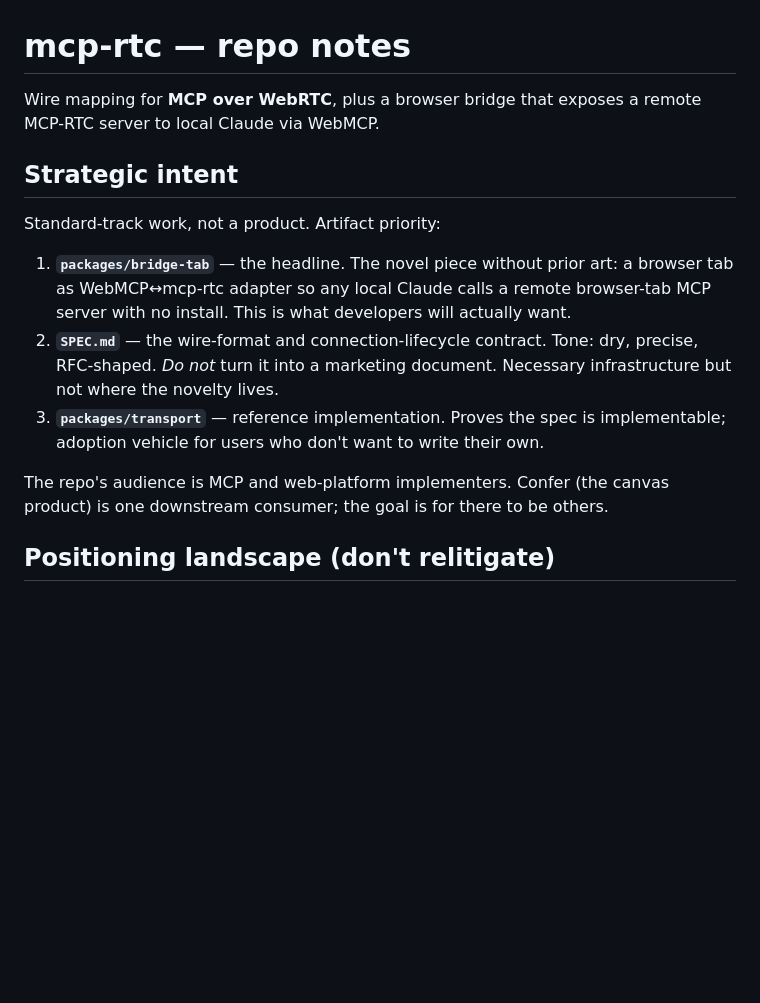
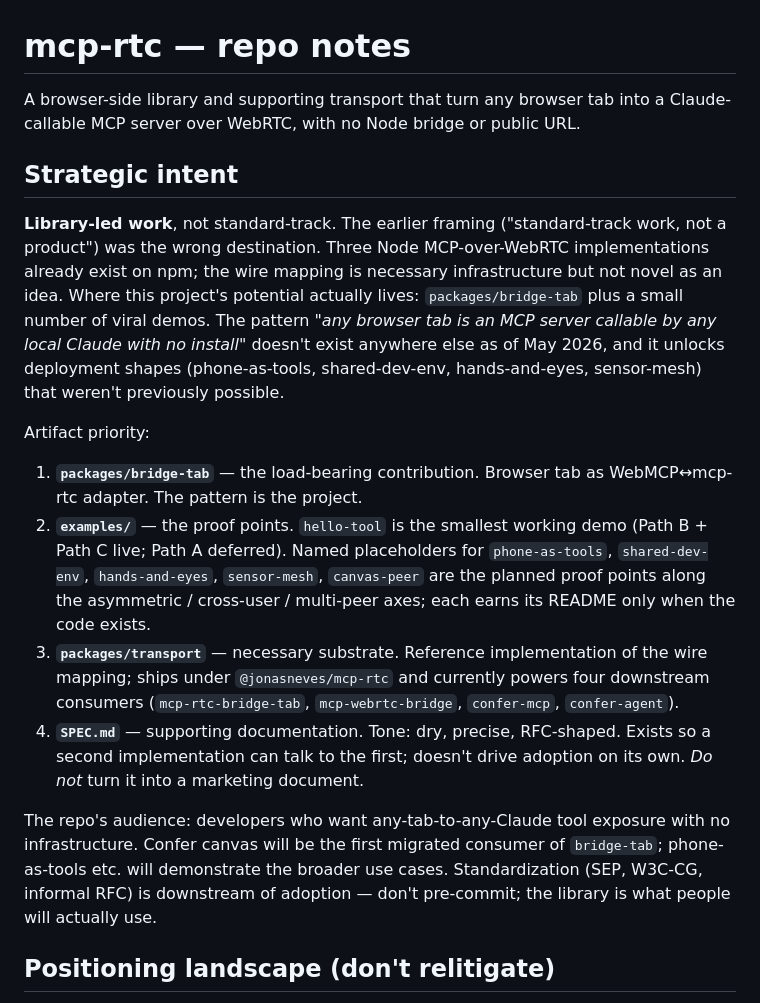
Before and after one commit to nevescloud/mcp-rtc, a Markdown page: CLAUDE.md, the part around one of its changes. Drawn GitHub-style; blank space fills up the shorter version.

```diff
--- a/CLAUDE.md
+++ b/CLAUDE.md
@@ -1,16 +1,19 @@
 # mcp-rtc — repo notes
 
-Wire mapping for **MCP over WebRTC**, plus a browser bridge that exposes a remote MCP-RTC server to local Claude via WebMCP.
+A browser-side library and supporting transport that turn any browser tab into a Claude-callable MCP server over WebRTC, with no Node bridge or public URL.
 
 ## Strategic intent
 
-Standard-track work, not a product. Artifact priority:
+**Library-led work**, not standard-track. The earlier framing ("standard-track work, not a product") was the wrong destination. Three Node MCP-over-WebRTC implementations already exist on npm; the wire mapping is necessary infrastructure but not novel as an idea. Where this project's potential actually lives: `packages/bridge-tab` plus a small number of viral demos. The pattern *"any browser tab is an MCP server callable by any local Claude with no install"* doesn't exist anywhere else as of May 2026, and it unlocks deployment shapes (phone-as-tools, shared-dev-env, hands-and-eyes, sensor-mesh) that weren't previously possible.
 
-1. **`packages/bridge-tab`** — the headline. The novel piece without prior art: a browser tab as WebMCP↔mcp-rtc adapter so any local Claude calls a remote browser-tab MCP server with no install. This is what developers will actually want.
-2. **`SPEC.md`** — the wire-format and connection-lifecycle contract. Tone: dry, precise, RFC-shaped. *Do not* turn it into a marketing document. Necessary infrastructure but not where the novelty lives.
-3. **`packages/transport`** — reference implementation. Proves the spec is implementable; adoption vehicle for users who don't want to write their own.
+Artifact priority:
 
-The repo's audience is MCP and web-platform implementers. Confer (the canvas product) is one downstream consumer; the goal is for there to be others.
+1. **`packages/bridge-tab`** — the load-bearing contribution. Browser tab as WebMCP↔mcp-rtc adapter. The pattern is the project.
+2. **`examples/`** — the proof points. `hello-tool` is the smallest working demo (Path B + Path C live; Path A deferred). Named placeholders for `phone-as-tools`, `shared-dev-env`, `hands-and-eyes`, `sensor-mesh`, `canvas-peer` are the planned proof points along the asymmetric / cross-user / multi-peer axes; each earns its README only when the code exists.
+3. **`packages/transport`** — necessary substrate. Reference implementation of the wire mapping; ships under `@jonasneves/mcp-rtc` and currently powers four downstream consumers (`mcp-rtc-bridge-tab`, `mcp-webrtc-bridge`, `confer-mcp`, `confer-agent`).
+4. **`SPEC.md`** — supporting documentation. Tone: dry, precise, RFC-shaped. Exists so a second implementation can talk to the first; doesn't drive adoption on its own. *Do not* turn it into a marketing document.
+
+The repo's audience: developers who want any-tab-to-any-Claude tool exposure with no infrastructure. Confer canvas will be the first migrated consumer of `bridge-tab`; phone-as-tools etc. will demonstrate the broader use cases. Standardization (SEP, W3C-CG, informal RFC) is downstream of adoption — don't pre-commit; the library is what people will actually use.
 
 ## Positioning landscape (don't relitigate)
 
```
Also changed, not shown: other parts of CLAUDE.md (+18 -17 lines), README.md (+23 -20 lines).
